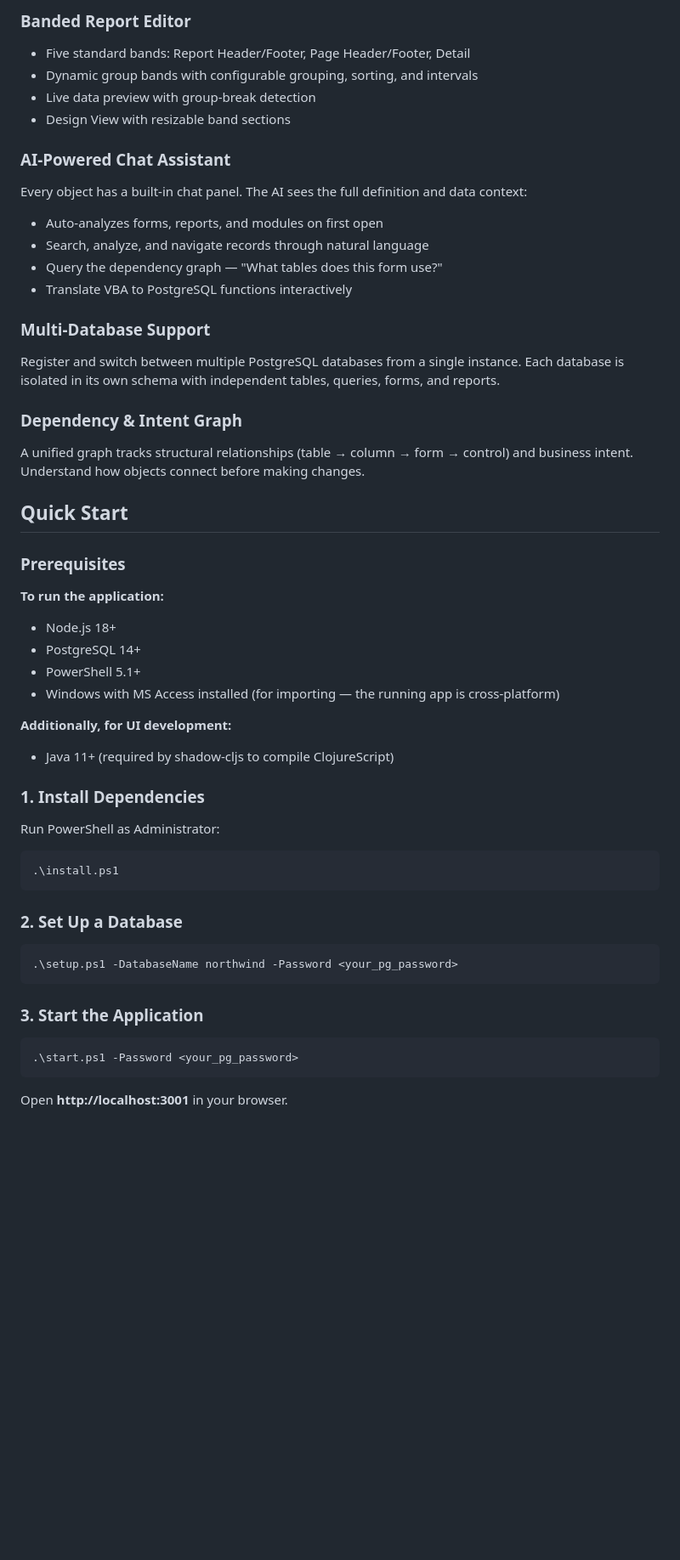
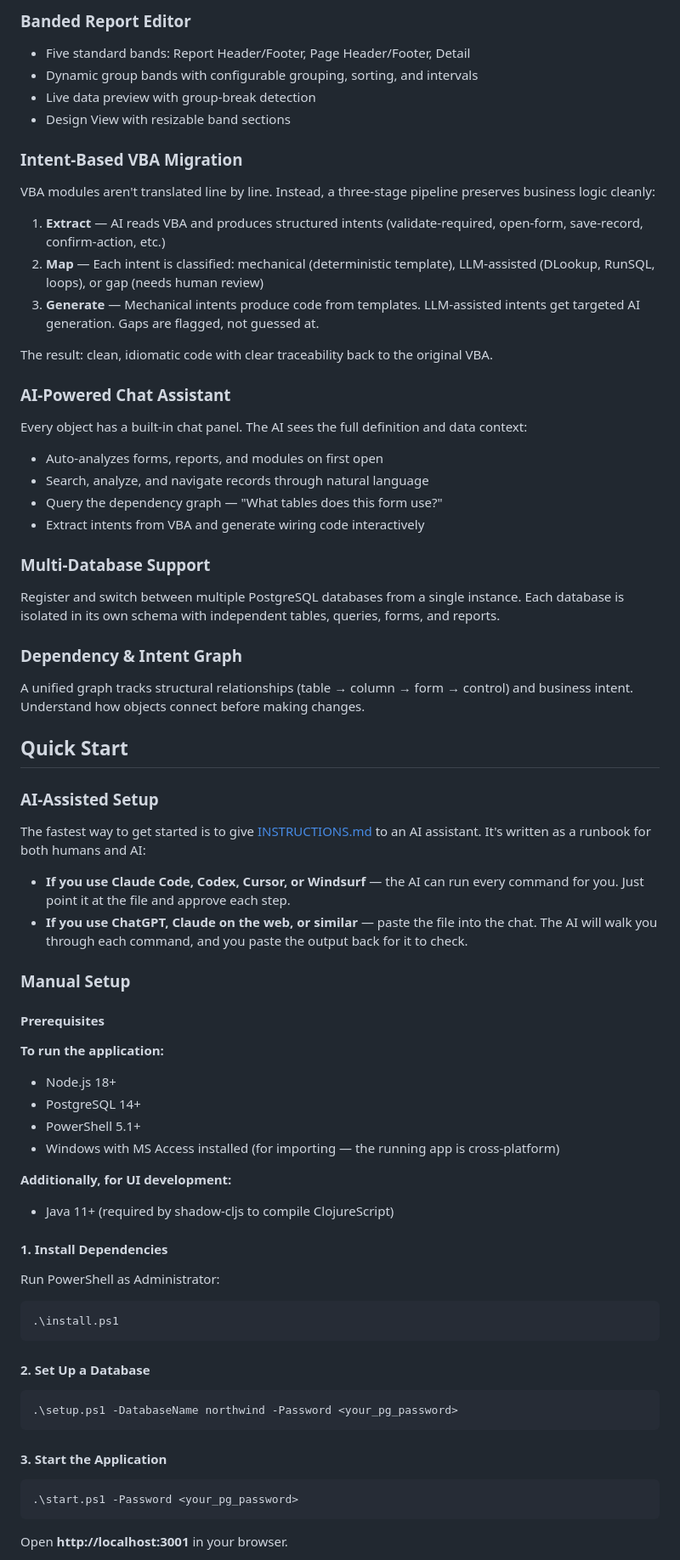
Before and after one commit to kentyler/accessclone, a Markdown page: README.md, the part around one of its changes. Shown at 85% size. Rendered like a GitHub page; blank space fills up the shorter version.

````diff
--- a/README.md
+++ b/README.md
@@ -41,12 +43,20 @@ Tables, queries, forms, reports, and modules all import through the UI with one-
 - Live data preview with group-break detection
 - Design View with resizable band sections
 
+### Intent-Based VBA Migration
+VBA modules aren't translated line by line. Instead, a three-stage pipeline preserves business logic cleanly:
+1. **Extract** — AI reads VBA and produces structured intents (validate-required, open-form, save-record, confirm-action, etc.)
+2. **Map** — Each intent is classified: mechanical (deterministic template), LLM-assisted (DLookup, RunSQL, loops), or gap (needs human review)
+3. **Generate** — Mechanical intents produce code from templates. LLM-assisted intents get targeted AI generation. Gaps are flagged, not guessed at.
+
+The result: clean, idiomatic code with clear traceability back to the original VBA.
+
 ### AI-Powered Chat Assistant
 Every object has a built-in chat panel. The AI sees the full definition and data context:
 - Auto-analyzes forms, reports, and modules on first open
 - Search, analyze, and navigate records through natural language
 - Query the dependency graph — "What tables does this form use?"
-- Translate VBA to PostgreSQL functions interactively
+- Extract intents from VBA and generate wiring code interactively
 
 ### Multi-Database Support
 Register and switch between multiple PostgreSQL databases from a single instance.
@@ -58,7 +68,16 @@ Understand how objects connect before making changes.
 
 ## Quick Start
 
-### Prerequisites
+### AI-Assisted Setup
+
+The fastest way to get started is to give [INSTRUCTIONS.md](INSTRUCTIONS.md) to an AI assistant. It's written as a runbook for both humans and AI:
+
+- **If you use Claude Code, Codex, Cursor, or Windsurf** — the AI can run every command for you. Just point it at the file and approve each step.
+- **If you use ChatGPT, Claude on the web, or similar** — paste the file into the chat. The AI will walk you through each command, and you paste the output back for it to check.
+
+### Manual Setup
+
+#### Prerequisites
 
 **To run the application:**
 - Node.js 18+
@@ -69,7 +88,7 @@ Understand how objects connect before making changes.
 **Additionally, for UI development:**
 - Java 11+ (required by shadow-cljs to compile ClojureScript)
 
-### 1. Install Dependencies
+#### 1. Install Dependencies
 
 Run PowerShell as Administrator:
 
@@ -77,13 +96,13 @@ Run PowerShell as Administrator:
 .\install.ps1
 ```
 
-### 2. Set Up a Database
+#### 2. Set Up a Database
 
 ```powershell
 .\setup.ps1 -DatabaseName northwind -Password <your_pg_password>
 ```
 
-### 3. Start the Application
+#### 3. Start the Application
 
 ```powershell
 .\start.ps1 -Password <your_pg_password>
````
Also changed, not shown: other parts of README.md (+9 -8 lines).
